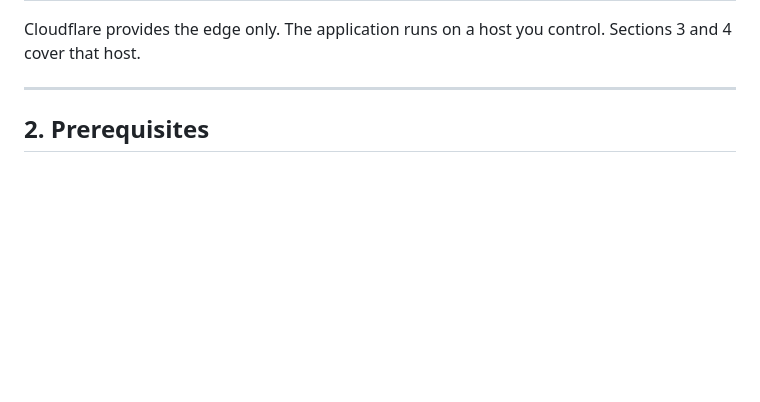
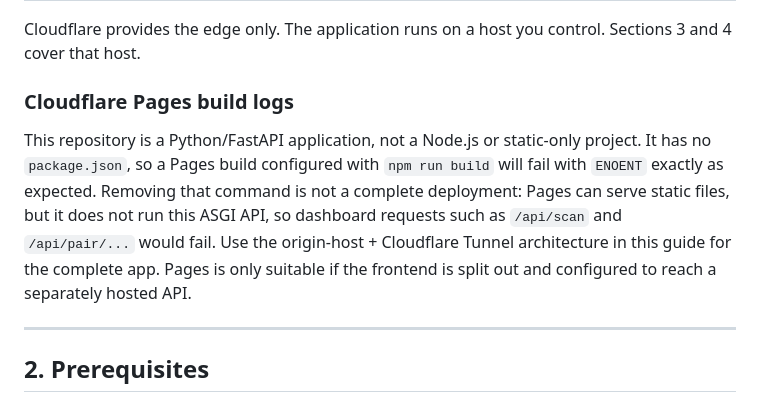
Before and after one commit to klevsconceptz-gif/FX-trading-signals-, a Markdown page: docs/CLOUDFLARE_DEPLOYMENT.md, the part around the change. GitHub-like rendering; blank space fills up the shorter version.

```diff
--- a/docs/CLOUDFLARE_DEPLOYMENT.md
+++ b/docs/CLOUDFLARE_DEPLOYMENT.md
@@ -40,6 +40,16 @@ Options that were considered:
 
 Cloudflare provides the edge only. The application runs on a host you control. Sections 3 and 4
 cover that host.
+
+### Cloudflare Pages build logs
+
+This repository is a Python/FastAPI application, not a Node.js or static-only project. It has no
+`package.json`, so a Pages build configured with `npm run build` will fail with `ENOENT` exactly
+as expected. Removing that command is not a complete deployment: Pages can serve static files,
+but it does not run this ASGI API, so dashboard requests such as `/api/scan` and `/api/pair/...`
+would fail. Use the origin-host + Cloudflare Tunnel architecture in this guide for the complete
+app. Pages is only suitable if the frontend is split out and configured to reach a separately
+hosted API.
 
 ---
 
```
Also changed, not shown: PROGRESS.md (+9 -0 lines), docs/CLOUDFLARE_REQUIREMENTS.md (+5 -0 lines).
